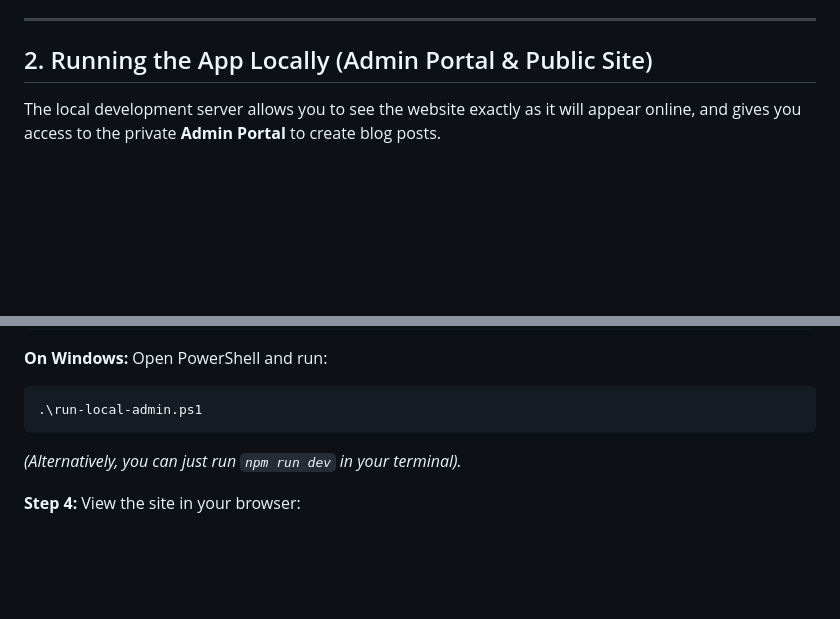
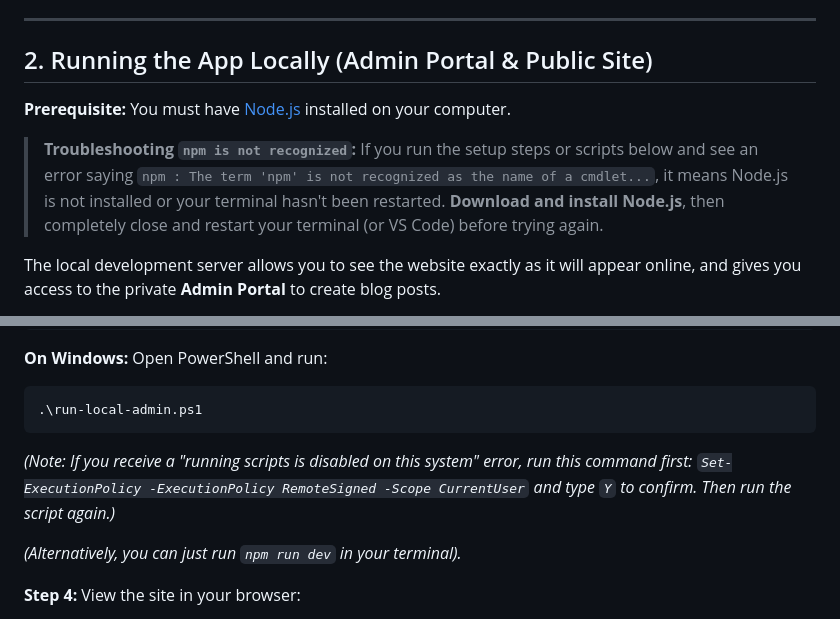
Before and after one commit to adminainit/ai-n-it-blog, a Markdown page: README.md, 2 parts joined by grey strips. Drawn GitHub-style; blank space fills up the shorter version.

Commit message:
docs: improve local setup troubleshooting steps
Add Node.js installation prerequisites and guidance for PowerShell execution policy errors to the README.

````diff
--- a/README.md
+++ b/README.md
@@ -32,6 +32,9 @@ Before you can run or deploy this application locally, you must install the foll
 
 ## 2. Running the App Locally (Admin Portal & Public Site)
 
+**Prerequisite:** You must have [Node.js](https://nodejs.org/) installed on your computer.
+> **Troubleshooting `npm is not recognized`:** If you run the setup steps or scripts below and see an error saying `npm : The term 'npm' is not recognized as the name of a cmdlet...`, it means Node.js is not installed or your terminal hasn't been restarted. **Download and install Node.js**, then completely close and restart your terminal (or VS Code) before trying again.
+
 The local development server allows you to see the website exactly as it will appear online, and gives you access to the private **Admin Portal** to create blog posts.
 
 **Step 1:** Open your terminal and navigate to the project folder.
@@ -52,6 +55,7 @@ Open PowerShell and run:
 ```powershell
 .\run-local-admin.ps1
 ```
+*(Note: If you receive a "running scripts is disabled on this system" error, run this command first: `Set-ExecutionPolicy -ExecutionPolicy RemoteSigned -Scope CurrentUser` and type `Y` to confirm. Then run the script again.)*
 
 *(Alternatively, you can just run `npm run dev` in your terminal).*
 
````
